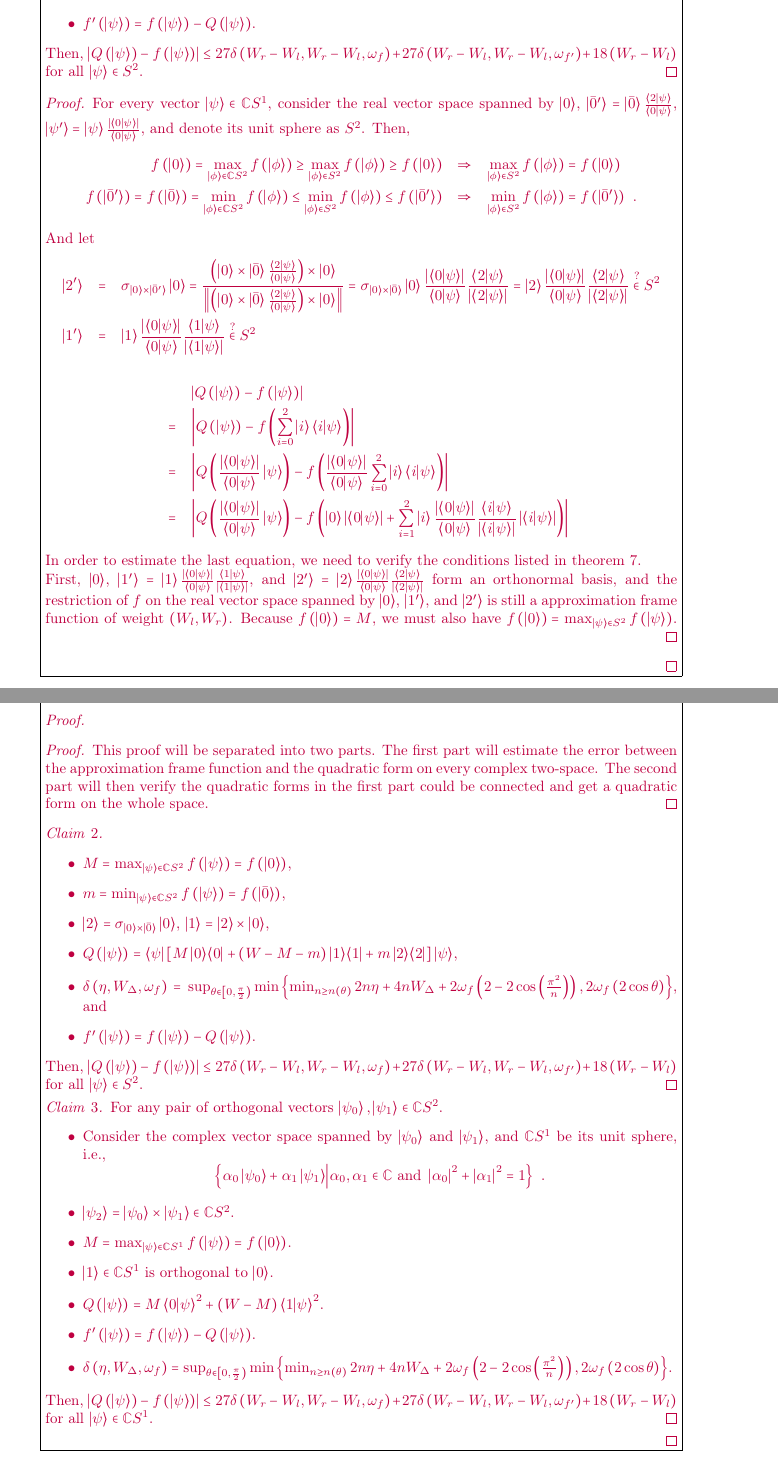
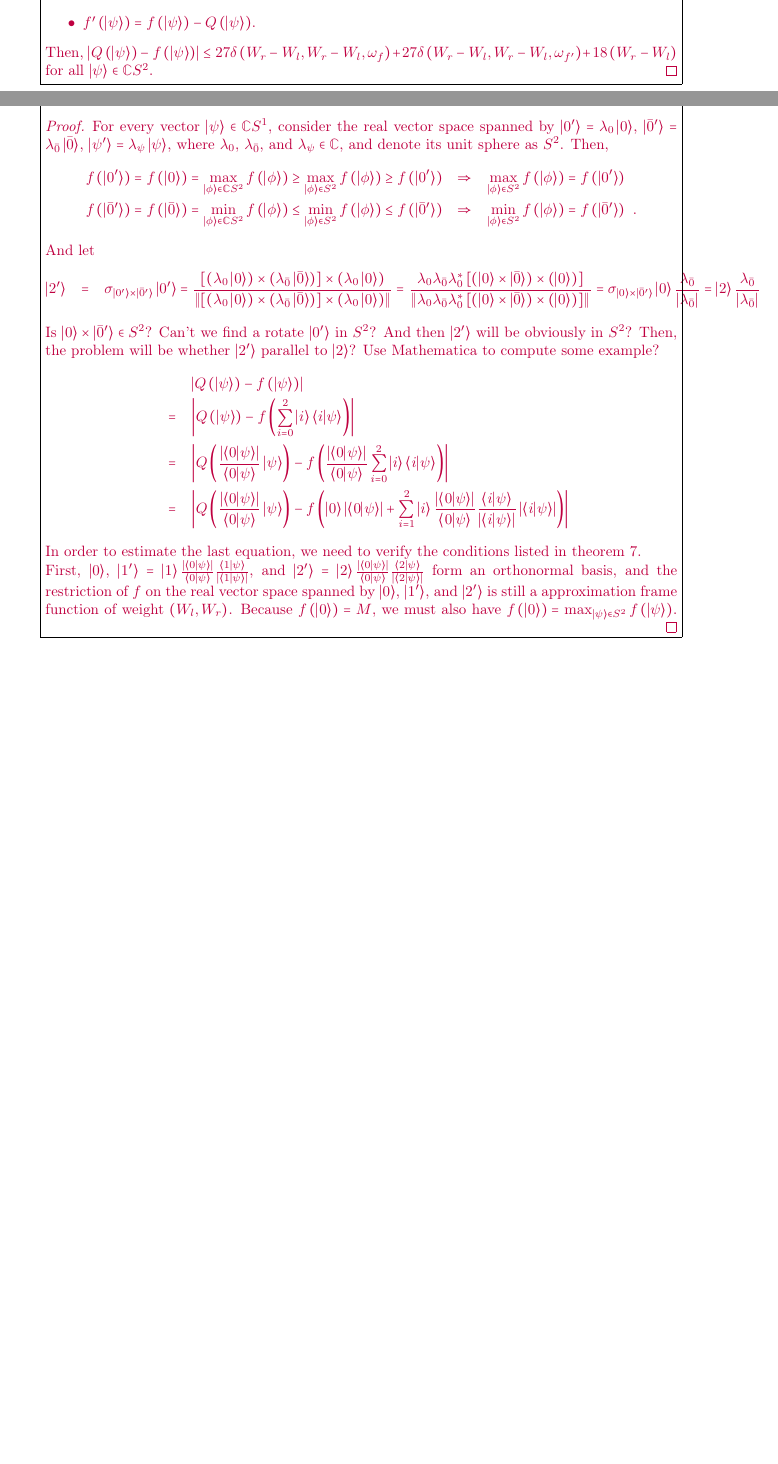
Before and after one commit to yuttai/Contextuality-and-Nonlocality-in-Discrete-Quantum-Theory, a LaTeX document (prob.tex): two parts of pages 28 and 29 of 29 before the commit and two parts of pages 27 and 28 of 28 after it, joined at a grey line, cut so that both start at the same text, the shorter picture padded with empty space. Compiled offline with pdfLaTeX; a missing font is replaced by an installed copy or a similar font.

Commit message:
prob.tex \section{Proofs} Still stuck... Consider to construct some examples...

```diff
--- a/prob.tex
+++ b/prob.tex
@@ -2472,16 +2472,6 @@ $W=\frac{W_{l}+W_{r}}{2}$. Recall $f$ could be uniquely extended
 to the whole space~$\mathbb{C}^{3}$ by $f\left(0\right)=0$ and
 $f\left(\ket{\psi}\right)=\left\Vert \ket{\psi}\right\Vert ^{2}f\left(\left\Vert \ket{\psi}\right\Vert ^{-1}\ket{\psi}\right)$
 for nonzero vector~$\ket{\psi}$.
-\end{itemize}
-Then, $\left|Q\left(\ket{\psi}\right)-f\left(\ket{\psi}\right)\right|\le27\delta\left(W_{r}-W_{l},W_{r}-W_{l},\omega_{f}\right)+27\delta\left(W_{r}-W_{l},W_{r}-W_{l},\omega_{f'}\right)+18\left(W_{r}-W_{l}\right)$
-for all $\ket{\psi}\in\mathbb{C}S^{2}$.\qed\end{thm}}
-
-\yutsung{
-\begin{proof}
-~
-
-\begin{claim}~
-\begin{itemize}
 \item $M=\max_{\ket{\psi}\in\mathbb{C}S^{2}}f\left(\ket{\psi}\right)=f\left(\ket{0}\right)$,
 $m=\min_{\ket{\psi}\in\mathbb{C}S^{2}}f\left(\ket{\psi}\right)=f\left(\ket{\bar{0}}\right)$,
 \item $\ket{2}=\sigma_{\ket{0}\times\ket{\bar{0}}}\ket{0}$, $\ket{1}=\ket{2}\times\ket{0}$,
@@ -2491,21 +2481,27 @@ and
 \item $f'\left(\ket{\psi}\right)=f\left(\ket{\psi}\right)-Q\left(\ket{\psi}\right)$.
 \end{itemize}
 Then, $\left|Q\left(\ket{\psi}\right)-f\left(\ket{\psi}\right)\right|\le27\delta\left(W_{r}-W_{l},W_{r}-W_{l},\omega_{f}\right)+27\delta\left(W_{r}-W_{l},W_{r}-W_{l},\omega_{f'}\right)+18\left(W_{r}-W_{l}\right)$
-for all $\ket{\psi}\in S^{2}$. \qed\end{claim}
+for all $\ket{\psi}\in\mathbb{C}S^{2}$.\qed\end{thm}}
+
+\yutsung{
 \begin{proof}
 For every vector~$\ket{\psi}\in\mathbb{C}S^{1}$, consider the real
-vector space spanned by $\ket{0}$, $\ket{\bar{0}'}=\ket{\bar{0}}\frac{\ip{2}{\psi}}{\ip{0}{\psi}}$,
-$\ket{\psi'}=\ket{\psi}\frac{\left|\ip{0}{\psi}\right|}{\ip{0}{\psi}}$,
-and denote its unit sphere as $S^{2}$. Then,
+vector space spanned by $\ket{0'}=\lambda_{0}\ket{0}$, $\ket{\bar{0}'}=\lambda_{\bar{0}}\ket{\bar{0}}$,
+$\ket{\psi'}=\lambda_{\psi}\ket{\psi}$, where $\lambda_{0}$, $\lambda_{\bar{0}}$,
+and $\lambda_{\psi}\in\mathbb{C}$, and denote its unit sphere as
+$S^{2}$. Then,
 \begin{eqnarray*}
-f\left(\ket{0}\right)=\max_{\ket{\phi}\in\mathbb{C}S^{2}}f\left(\ket{\phi}\right)\ge\max_{\ket{\phi}\in S^{2}}f\left(\ket{\phi}\right)\ge f\left(\ket{0}\right) & \Rightarrow & \max_{\ket{\phi}\in S^{2}}f\left(\ket{\phi}\right)=f\left(\ket{0}\right)\\
+f\left(\ket{0'}\right)=f\left(\ket{0}\right)=\max_{\ket{\phi}\in\mathbb{C}S^{2}}f\left(\ket{\phi}\right)\ge\max_{\ket{\phi}\in S^{2}}f\left(\ket{\phi}\right)\ge f\left(\ket{0'}\right) & \Rightarrow & \max_{\ket{\phi}\in S^{2}}f\left(\ket{\phi}\right)=f\left(\ket{0'}\right)\\
 f\left(\ket{\bar{0}'}\right)=f\left(\ket{\bar{0}}\right)=\min_{\ket{\phi}\in\mathbb{C}S^{2}}f\left(\ket{\phi}\right)\le\min_{\ket{\phi}\in S^{2}}f\left(\ket{\phi}\right)\le f\left(\ket{\bar{0}'}\right) & \Rightarrow & \min_{\ket{\phi}\in S^{2}}f\left(\ket{\phi}\right)=f\left(\ket{\bar{0}'}\right)\textrm{ .}
 \end{eqnarray*}
 And let
 \begin{eqnarray*}
-\ket{2'} & = & \sigma_{\ket{0}\times\ket{\bar{0}'}}\ket{0}=\frac{\left(\ket{0}\times\ket{\bar{0}}\frac{\ip{2}{\psi}}{\ip{0}{\psi}}\right)\times\ket{0}}{\left\Vert \left(\ket{0}\times\ket{\bar{0}}\frac{\ip{2}{\psi}}{\ip{0}{\psi}}\right)\times\ket{0}\right\Vert }=\sigma_{\ket{0}\times\ket{\bar{0}}}\ket{0}\frac{\left|\ip{0}{\psi}\right|}{\ip{0}{\psi}}\frac{\ip{2}{\psi}}{\left|\ip{2}{\psi}\right|}=\ket{2}\frac{\left|\ip{0}{\psi}\right|}{\ip{0}{\psi}}\frac{\ip{2}{\psi}}{\left|\ip{2}{\psi}\right|}\overset{?}{\in}S^{2}\\
-\ket{1'} & = & \ket{1}\frac{\left|\ip{0}{\psi}\right|}{\ip{0}{\psi}}\frac{\ip{1}{\psi}}{\left|\ip{1}{\psi}\right|}\overset{?}{\in}S^{2}
+\ket{2'} & = & \sigma_{\ket{0'}\times\ket{\bar{0}'}}\ket{0'}=\frac{\left[\left(\lambda_{0}\ket{0}\right)\times\left(\lambda_{\bar{0}}\ket{\bar{0}}\right)\right]\times\left(\lambda_{0}\ket{0}\right)}{\left\Vert \left[\left(\lambda_{0}\ket{0}\right)\times\left(\lambda_{\bar{0}}\ket{\bar{0}}\right)\right]\times\left(\lambda_{0}\ket{0}\right)\right\Vert }=\frac{\lambda_{0}\lambda_{\bar{0}}\lambda_{0}^{*}\left[\left(\ket{0}\times\ket{\bar{0}}\right)\times\left(\ket{0}\right)\right]}{\left\Vert \lambda_{0}\lambda_{\bar{0}}\lambda_{0}^{*}\left[\left(\ket{0}\times\ket{\bar{0}}\right)\times\left(\ket{0}\right)\right]\right\Vert }=\sigma_{\ket{0}\times\ket{\bar{0}'}}\ket{0}\frac{\lambda_{\bar{0}}}{\left|\lambda_{\bar{0}}\right|}=\ket{2}\frac{\lambda_{\bar{0}}}{\left|\lambda_{\bar{0}}\right|}
 \end{eqnarray*}
+Is $\ket{0}\times\ket{\bar{0}'}\in S^{2}$? Can't we find a rotate
+$\ket{0'}$ in $S^{2}$? And then $\ket{2'}$ will be obviously in
+$S^{2}$? Then, the problem will be whether $\ket{2'}$ parallel to
+$\ket{2}$? Use Mathematica to compute some example?
 \begin{eqnarray*}
  &  & \left|Q\left(\ket{\psi}\right)-f\left(\ket{\psi}\right)\right|\\
  & = & \left|Q\left(\ket{\psi}\right)-f\left(\sum_{i=0}^{2}\ket{i}\ip{i}{\psi}\right)\right|\\
@@ -2521,49 +2517,6 @@ form an orthonormal basis, and the restriction of $f$ on the real
 vector space spanned by $\ket{0}$, $\ket{1'}$, and $\ket{2'}$ is
 still a approximation frame function of weight~$\left(W_{l},W_{r}\right)$.
 Because $f\left(\ket{0}\right)=M$, we must also have $f\left(\ket{0}\right)=\max_{\ket{\psi}\in S^{2}}f\left(\ket{\psi}\right)$.
-\end{proof}
-\end{proof}
-}
-
-\yutsung{
-\begin{proof}
-~
-\begin{proof}
-This proof will be separated into two parts. The first part will estimate
-the error between the approximation frame function and the quadratic
-form on every complex two-space. The second part will then verify
-the quadratic forms in the first part could be connected and get a
-quadratic form on the whole space.
-\end{proof}
-\begin{claim}~
-\begin{itemize}
-\item $M=\max_{\ket{\psi}\in\mathbb{C}S^{2}}f\left(\ket{\psi}\right)=f\left(\ket{0}\right)$,
-\item $m=\min_{\ket{\psi}\in\mathbb{C}S^{2}}f\left(\ket{\psi}\right)=f\left(\ket{\bar{0}}\right)$,
-\item $\ket{2}=\sigma_{\ket{0}\times\ket{\bar{0}}}\ket{0}$, $\ket{1}=\ket{2}\times\ket{0}$,
-\item $Q\left(\ket{\psi}\right)=\bra{\psi}\left[M\proj{0}+\left(W-M-m\right)\proj{1}+m\proj{2}\right]\ket{\psi}$,
-\item $\delta\left(\eta,W_{\Delta},\omega_{f}\right)=\sup_{\theta\in\left[0,\frac{\pi}{2}\right)}\min\left\{ \min_{n\ge n\left(\theta\right)}2n\eta+4nW_{\Delta}+2\omega_{f}\left(2-2\cos\left(\frac{\pi^{2}}{n}\right)\right),2\omega_{f}\left(2\cos\theta\right)\right\} $,
-and
-\item $f'\left(\ket{\psi}\right)=f\left(\ket{\psi}\right)-Q\left(\ket{\psi}\right)$.
-\end{itemize}
-Then, $\left|Q\left(\ket{\psi}\right)-f\left(\ket{\psi}\right)\right|\le27\delta\left(W_{r}-W_{l},W_{r}-W_{l},\omega_{f}\right)+27\delta\left(W_{r}-W_{l},W_{r}-W_{l},\omega_{f'}\right)+18\left(W_{r}-W_{l}\right)$
-for all $\ket{\psi}\in S^{2}$. \qed\end{claim}
-
-\begin{claim}For any pair of orthogonal vectors~$\ket{\psi_{0}},\ket{\psi_{1}}\in\mathbb{C}S^{2}$.
-\begin{itemize}
-\item Consider the complex vector space spanned by $\ket{\psi_{0}}$ and
-$\ket{\psi_{1}}$, and $\mathbb{C}S^{1}$ be its unit sphere, i.e.,
-\[
-\left\{ \alpha_{0}\ket{\psi_{0}}+\alpha_{1}\ket{\psi_{1}}\middle|\alpha_{0},\alpha_{1}\in\mathbb{C}\textrm{ and }\left|\alpha_{0}\right|^{2}+\left|\alpha_{1}\right|^{2}=1\right\} \textrm{ .}
-\]
-\item $\ket{\psi_{2}}=\ket{\psi_{0}}\times\ket{\psi_{1}}\in\mathbb{C}S^{2}$.
-\item $M=\max_{\ket{\psi}\in\mathbb{C}S^{1}}f\left(\ket{\psi}\right)=f\left(\ket{0}\right)$.
-\item $\ket{1}\in\mathbb{C}S^{1}$ is orthogonal to $\ket{0}$.
-\item $Q\left(\ket{\psi}\right)=M\ip{0}{\psi}^{2}+\left(W-M\right)\ip{1}{\psi}^{2}$.
-\item $f'\left(\ket{\psi}\right)=f\left(\ket{\psi}\right)-Q\left(\ket{\psi}\right)$.
-\item $\delta\left(\eta,W_{\Delta},\omega_{f}\right)=\sup_{\theta\in\left[0,\frac{\pi}{2}\right)}\min\left\{ \min_{n\ge n\left(\theta\right)}2n\eta+4nW_{\Delta}+2\omega_{f}\left(2-2\cos\left(\frac{\pi^{2}}{n}\right)\right),2\omega_{f}\left(2\cos\theta\right)\right\} $.
-\end{itemize}
-Then, $\left|Q\left(\ket{\psi}\right)-f\left(\ket{\psi}\right)\right|\le27\delta\left(W_{r}-W_{l},W_{r}-W_{l},\omega_{f}\right)+27\delta\left(W_{r}-W_{l},W_{r}-W_{l},\omega_{f'}\right)+18\left(W_{r}-W_{l}\right)$
-for all $\ket{\psi}\in\mathbb{C}S^{1}$.\qed\end{claim}
 \end{proof}
 }
 
```
Also changed, not shown: prob.pdf, 1 other file.
